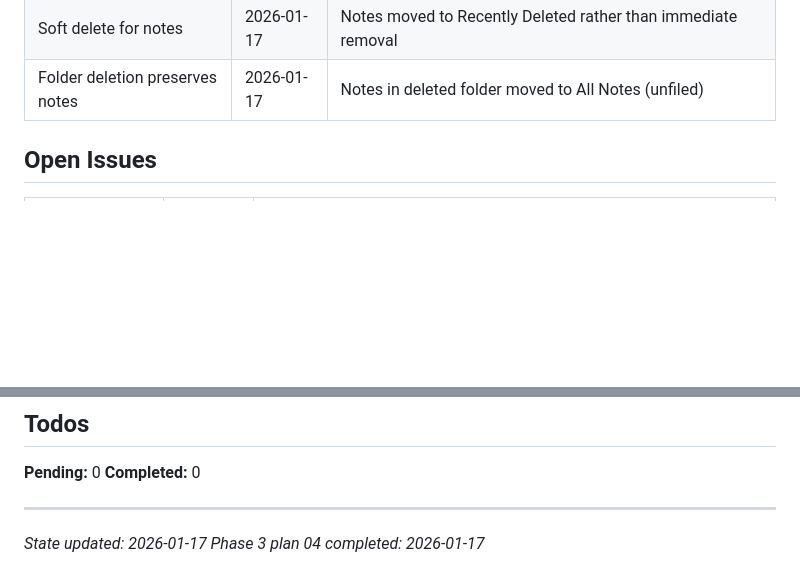
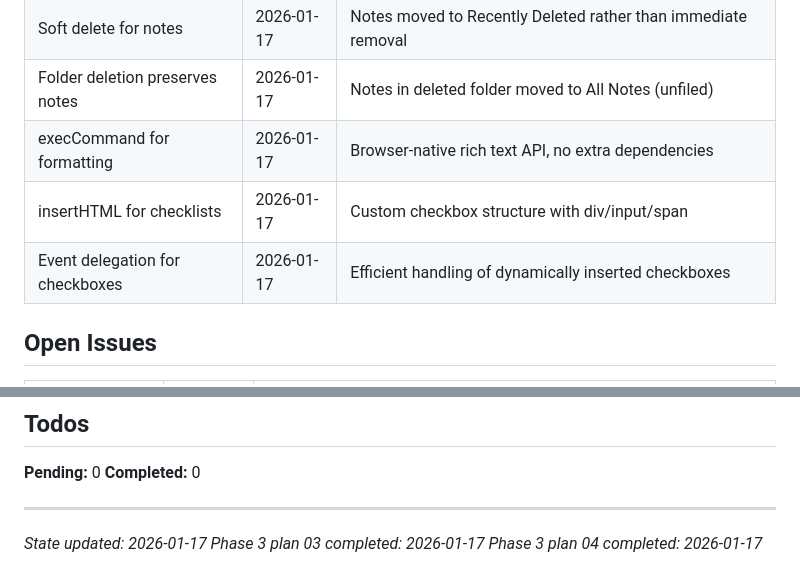
Before and after one commit to pRizz/virtual-mac, a Markdown page: .planning/STATE.md, 2 parts joined by grey strips. Rendered like a GitHub page; blank space fills up the shorter version.

Commit message:
docs(03-03): complete text formatting plan
Tasks completed: 3/3
- Add execCommand extern for text formatting
- Implement formatting toolbar in NoteEditor
- Add checkbox click handler for checklists

SUMMARY: .planning/phases/03-notes-creation/03-03-SUMMARY.md

```diff
--- a/.planning/STATE.md
+++ b/.planning/STATE.md
@@ -54,6 +54,9 @@ Progress: [######....] 62.5%
 | Notes blue folder selection | 2026-01-17 | #007aff for folder selection matches macOS standard |
 | Soft delete for notes | 2026-01-17 | Notes moved to Recently Deleted rather than immediate removal |
 | Folder deletion preserves notes | 2026-01-17 | Notes in deleted folder moved to All Notes (unfiled) |
+| execCommand for formatting | 2026-01-17 | Browser-native rich text API, no extra dependencies |
+| insertHTML for checklists | 2026-01-17 | Custom checkbox structure with div/input/span |
+| Event delegation for checkboxes | 2026-01-17 | Efficient handling of dynamically inserted checkboxes |
 
 ## Open Issues
 
@@ -70,4 +73,5 @@ Progress: [######....] 62.5%
 ---
 
 *State updated: 2026-01-17*
+*Phase 3 plan 03 completed: 2026-01-17*
 *Phase 3 plan 04 completed: 2026-01-17*
```
Also changed, not shown: 1 other file.
